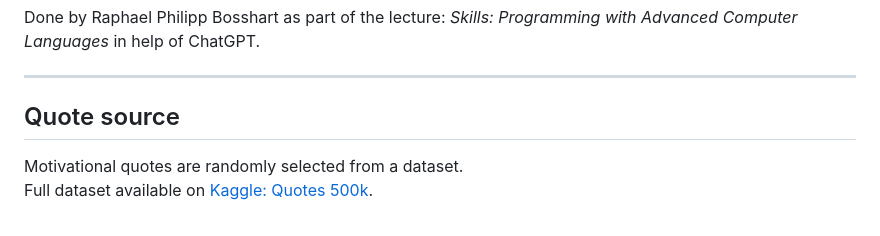
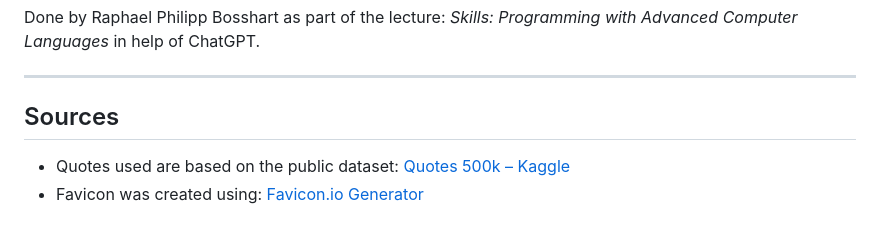
Before and after one commit to ETH-Raphael-Bosshart/studyplanner, a Markdown page: README.md, the part around the change. Rendered like a GitHub page.

```diff
--- a/README.md
+++ b/README.md
@@ -91,7 +91,7 @@ Done by Raphael Philipp Bosshart as part of the lecture: *Skills: Programming wi
 
 ---
 
-## Quote source
+## Sources
 
-Motivational quotes are randomly selected from a dataset.
-Full dataset available on [Kaggle: Quotes 500k](https://www.kaggle.com/datasets/manann/quotes-500k).
+- Quotes used are based on the public dataset: [Quotes 500k – Kaggle](https://www.kaggle.com/datasets/manann/quotes-500k)
+- Favicon was created using: [Favicon.io Generator](https://favicon.io/favicon-generator/)
```
